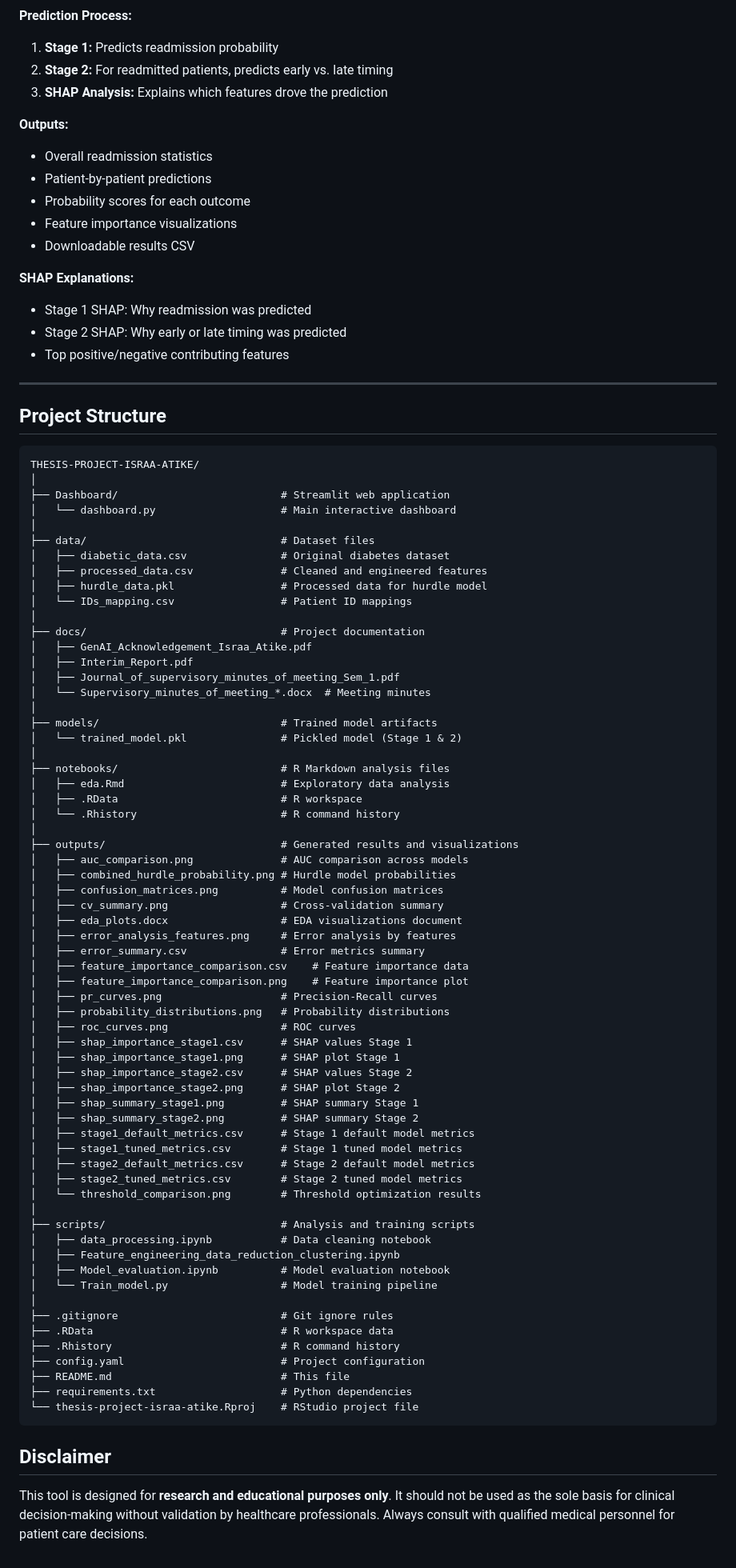
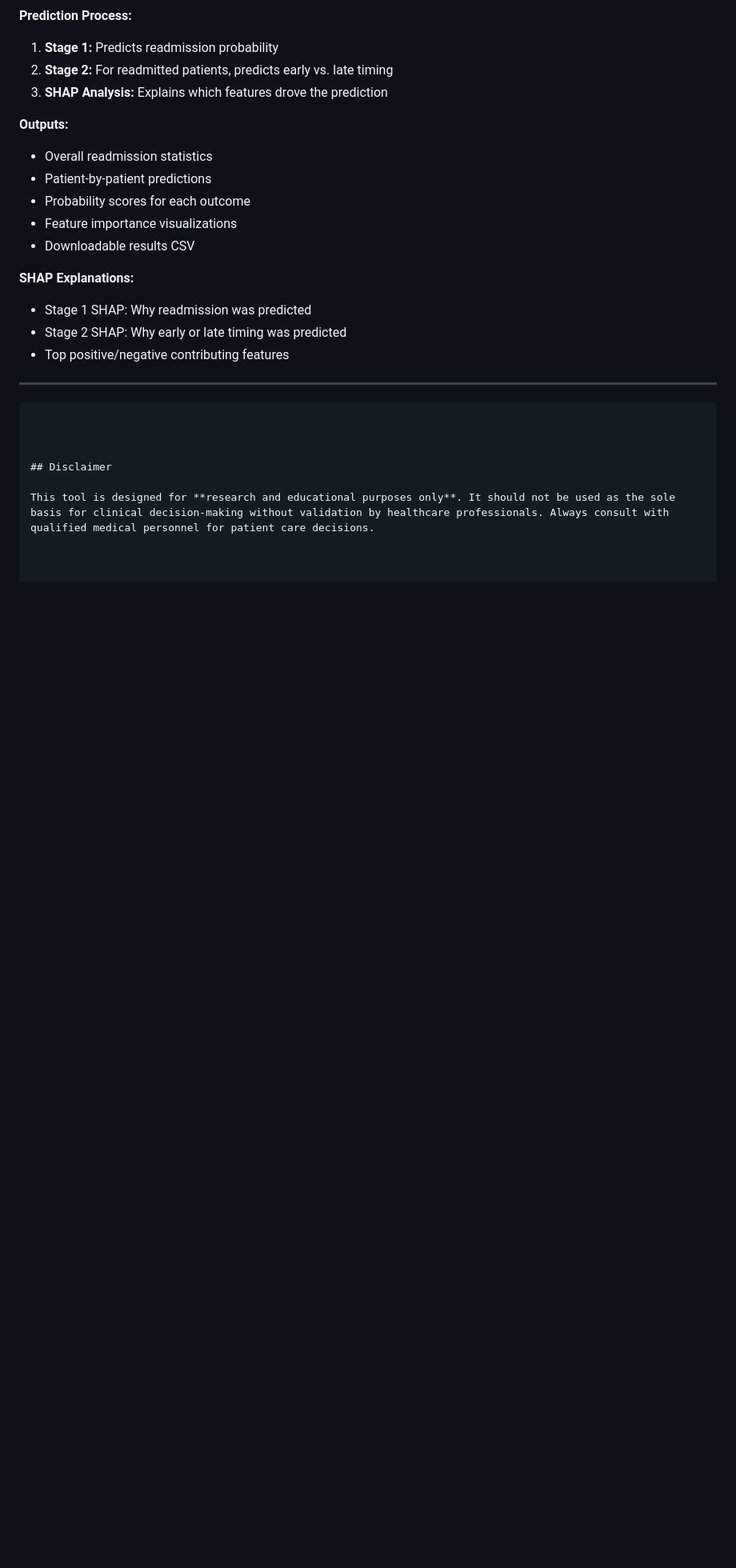
Before and after one commit to israa-hub/hospital-readmission-dashboard, a Markdown page: README.md, the part around the change. Shown at 80% size. Rendered like a GitHub page; blank space fills up the shorter version.

````diff
--- a/README.md
+++ b/README.md
@@ -166,73 +166,6 @@ Each cluster represents a group of patients with similar:
 - Top positive/negative contributing features
 
 ---
-
-##  Project Structure
-
-```
-THESIS-PROJECT-ISRAA-ATIKE/
-│
-├── Dashboard/                          # Streamlit web application
-│   └── dashboard.py                    # Main interactive dashboard
-│
-├── data/                               # Dataset files
-│   ├── diabetic_data.csv               # Original diabetes dataset
-│   ├── processed_data.csv              # Cleaned and engineered features
-│   ├── hurdle_data.pkl                 # Processed data for hurdle model
-│   └── IDs_mapping.csv                 # Patient ID mappings
-│
-├── docs/                               # Project documentation
-│   ├── GenAI_Acknowledgement_Israa_Atike.pdf
-│   ├── Interim_Report.pdf
-│   ├── Journal_of_supervisory_minutes_of_meeting_Sem_1.pdf
-│   └── Supervisory_minutes_of_meeting_*.docx  # Meeting minutes
-│
-├── models/                             # Trained model artifacts
-│   └── trained_model.pkl               # Pickled model (Stage 1 & 2)
-│
-├── notebooks/                          # R Markdown analysis files
-│   ├── eda.Rmd                         # Exploratory data analysis
-│   ├── .RData                          # R workspace
-│   └── .Rhistory                       # R command history
-│
-├── outputs/                            # Generated results and visualizations
-│   ├── auc_comparison.png              # AUC comparison across models
-│   ├── combined_hurdle_probability.png # Hurdle model probabilities
-│   ├── confusion_matrices.png          # Model confusion matrices
-│   ├── cv_summary.png                  # Cross-validation summary
-│   ├── eda_plots.docx                  # EDA visualizations document
-│   ├── error_analysis_features.png     # Error analysis by features
-│   ├── error_summary.csv               # Error metrics summary
-│   ├── feature_importance_comparison.csv    # Feature importance data
-│   ├── feature_importance_comparison.png    # Feature importance plot
-│   ├── pr_curves.png                   # Precision-Recall curves
-│   ├── probability_distributions.png   # Probability distributions
-│   ├── roc_curves.png                  # ROC curves
-│   ├── shap_importance_stage1.csv      # SHAP values Stage 1
-│   ├── shap_importance_stage1.png      # SHAP plot Stage 1
-│   ├── shap_importance_stage2.csv      # SHAP values Stage 2
-│   ├── shap_importance_stage2.png      # SHAP plot Stage 2
-│   ├── shap_summary_stage1.png         # SHAP summary Stage 1
-│   ├── shap_summary_stage2.png         # SHAP summary Stage 2
-│   ├── stage1_default_metrics.csv      # Stage 1 default model metrics
-│   ├── stage1_tuned_metrics.csv        # Stage 1 tuned model metrics
-│   ├── stage2_default_metrics.csv      # Stage 2 default model metrics
-│   ├── stage2_tuned_metrics.csv        # Stage 2 tuned model metrics
-│   └── threshold_comparison.png        # Threshold optimization results
-│
-├── scripts/                            # Analysis and training scripts
-│   ├── data_processing.ipynb           # Data cleaning notebook
-│   ├── Feature_engineering_data_reduction_clustering.ipynb
-│   ├── Model_evaluation.ipynb          # Model evaluation notebook
-│   └── Train_model.py                  # Model training pipeline
-│
-├── .gitignore                          # Git ignore rules
-├── .RData                              # R workspace data
-├── .Rhistory                           # R command history
-├── config.yaml                         # Project configuration
-├── README.md                           # This file
-├── requirements.txt                    # Python dependencies
-└── thesis-project-israa-atike.Rproj    # RStudio project file
 ```
 
 
````
